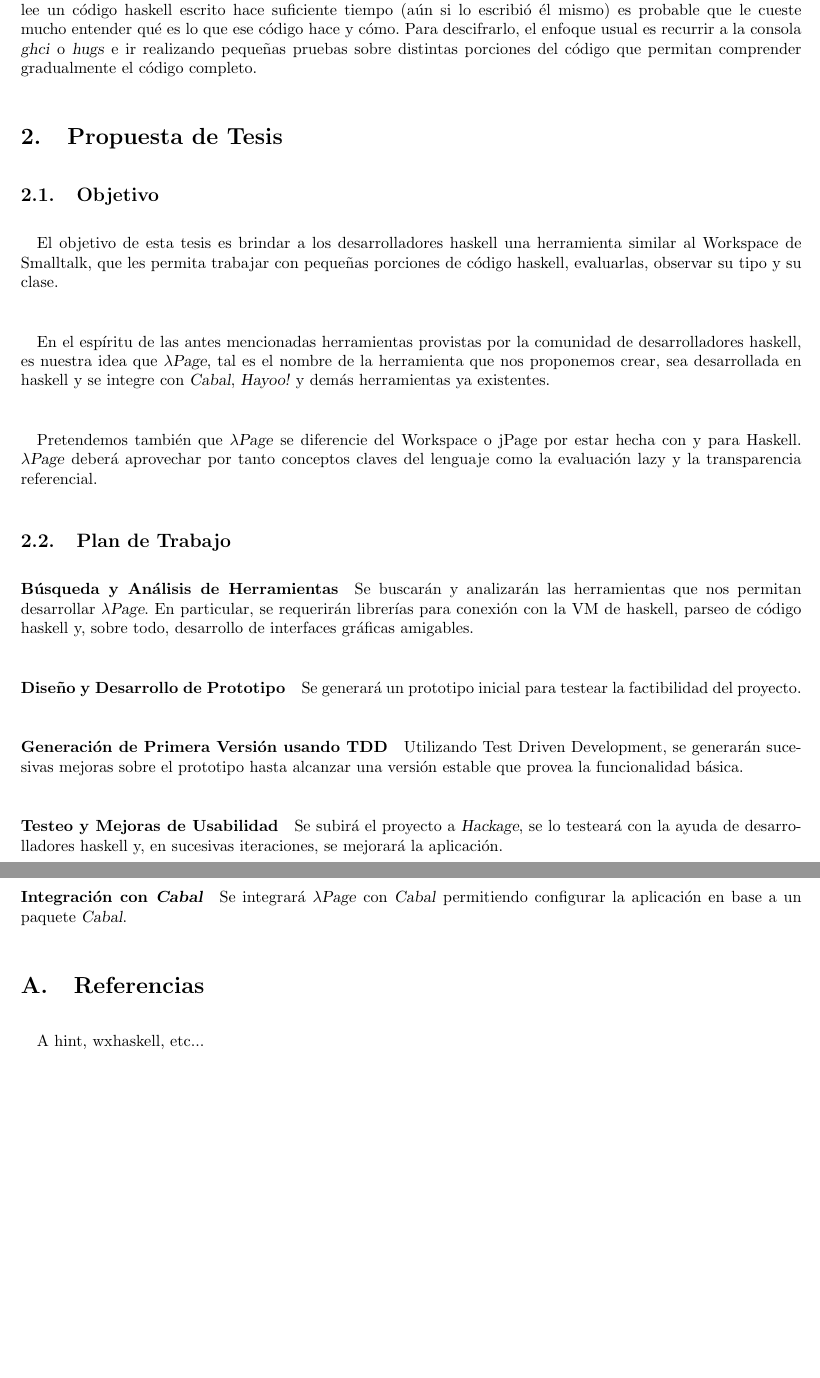
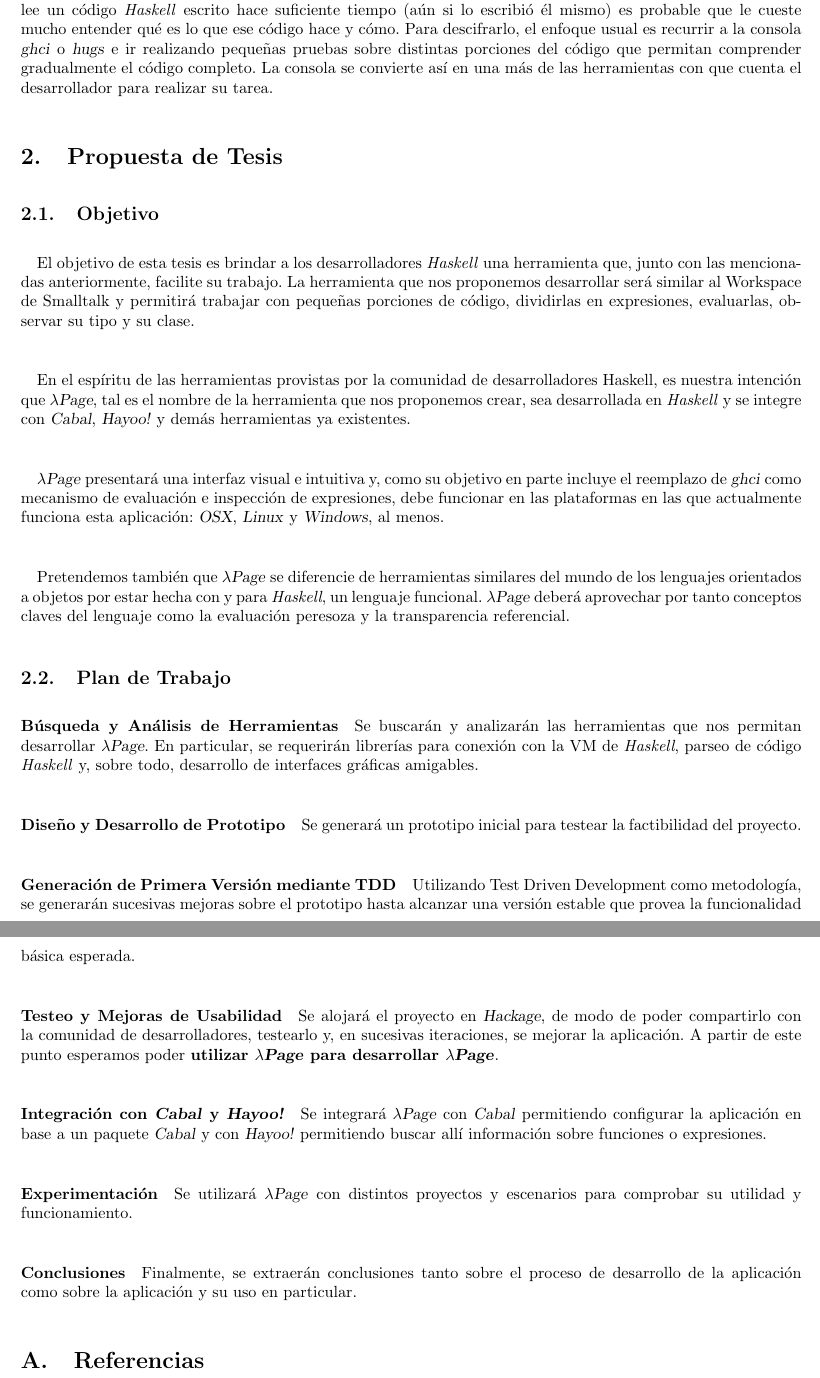
Before and after one commit to elbrujohalcon/hPage, a LaTeX thesis (documents/Thesis Proposal/proposal.tex): two parts of pages 4 and 5 of 5, joined at a grey line, cut so that both start at the same text, the shorter picture padded with empty space. Compiled offline with pdfLaTeX.

Commit message:
New version of the thesis proposal

```diff
--- a/documents/Thesis Proposal/proposal.tex
+++ b/documents/Thesis Proposal/proposal.tex
@@ -67,22 +67,29 @@
 \end{itemize}
-\paragraph{}En otro orden de cosas, cabe notar que haskell es un lenguaje que requiere un gran nivel de abstracci'on por parte del programador.  Es considerado un lenguaje ``write-only'', en el sentido de que, cuando un programador lee un c'odigo haskell escrito hace suficiente tiempo (a'un si lo escribi'o 'el mismo) es probable que le cueste mucho entender qu'e es lo que ese c'odigo hace y c'omo.  Para descifrarlo, el enfoque usual es recurrir a la consola \textsl{ghci} o \textsl{hugs} e ir realizando peque'nas pruebas sobre distintas porciones del c'odigo que permitan comprender gradualmente el c'odigo completo.
+\paragraph{}Cabe notar que, a diferencia de varios de estos lenguajes, \textit{Haskell} requiere un gran nivel de abstracci'on por parte del programador.  Es considerado un lenguaje ``write-only'', en el sentido de que, cuando un programador lee un c'odigo \textit{Haskell} escrito hace suficiente tiempo (a'un si lo escribi'o 'el mismo) es probable que le cueste mucho entender qu'e es lo que ese c'odigo hace y c'omo.  Para descifrarlo, el enfoque usual es recurrir a la consola \textsl{ghci} o \textsl{hugs} e ir realizando peque'nas pruebas sobre distintas porciones del c'odigo que permitan comprender gradualmente el c'odigo completo.  La consola se convierte as'i en una m'as de las herramientas con que cuenta el desarrollador para realizar su tarea.
 
 \section{Propuesta de Tesis}
 \subsection{Objetivo}
-\paragraph{}El objetivo de esta tesis es brindar a los desarrolladores haskell una herramienta similar al Workspace de Smalltalk, que les permita trabajar con peque'nas porciones de c'odigo haskell, evaluarlas, observar su tipo y su clase.
-\subparagraph{}En el esp'iritu de las antes mencionadas herramientas provistas por la comunidad de desarrolladores haskell, es nuestra idea que \textsl{$\lambda$Page}, tal es el nombre de la herramienta que nos proponemos crear, sea desarrollada en haskell y se integre con \textsl{Cabal}, \textsl{Hayoo!} y dem'as herramientas ya existentes.
-\subparagraph{}Pretendemos tambi'en que \textsl{$\lambda$Page} se diferencie del Workspace o jPage por estar hecha con y para Haskell.  \textsl{$\lambda$Page} deber'a aprovechar por tanto conceptos claves del lenguaje como la evaluaci'on lazy y la transparencia referencial.
+\paragraph{}El objetivo de esta tesis es brindar a los desarrolladores \textit{Haskell} una herramienta que, junto con las mencionadas anteriormente, facilite su trabajo.  La herramienta que nos proponemos desarrollar ser'a similar al Workspace de Smalltalk y permitir'a trabajar con peque'nas porciones de c'odigo, dividirlas en expresiones, evaluarlas, observar su tipo y su clase.
+\subparagraph{}En el esp'iritu de las herramientas provistas por la comunidad de desarrolladores Haskell, es nuestra intenci'on que \textsl{$\lambda$Page}, tal es el nombre de la herramienta que nos proponemos crear, sea desarrollada en \textit{Haskell} y se integre con \textsl{Cabal}, \textsl{Hayoo!} y dem'as herramientas ya existentes.
+\subparagraph{} \textsl{$\lambda$Page} presentar'a una interfaz visual e intuitiva y, como su
+ objetivo en parte incluye el reemplazo de \textsl{ghci} como mecanismo de evaluaci'on e
+ inspecci'on de expresiones, debe funcionar en las plataformas en las que actualmente funciona
+ esta aplicaci'on: \textsl{OSX}, \textsl{Linux} y \textsl{Windows}, al menos.
+\subparagraph{}Pretendemos tambi'en que \textsl{$\lambda$Page} se diferencie de herramientas similares del mundo de los lenguajes orientados a objetos por estar hecha con y para \textit{Haskell}, un lenguaje funcional.  \textsl{$\lambda$Page} deber'a aprovechar por tanto conceptos claves del lenguaje como la evaluaci'on peresoza y la transparencia referencial.
 
 \subsection{Plan de Trabajo}
-\paragraph{B'usqueda y An'alisis de Herramientas} Se buscar'an y analizar'an las herramientas que nos permitan desarrollar \textsl{$\lambda$Page}.  En particular, se requerir'an librer'ias para conexi'on con la VM de haskell, parseo de c'odigo haskell y, sobre todo, desarrollo de interfaces gr'aficas amigables.
+\paragraph{B'usqueda y An'alisis de Herramientas} Se buscar'an y analizar'an las herramientas que nos permitan desarrollar \textsl{$\lambda$Page}.  En particular, se requerir'an librer'ias para conexi'on con la VM de \textit{Haskell}, parseo de c'odigo \textit{Haskell} y, sobre todo, desarrollo de interfaces gr'aficas amigables.
 \paragraph{Dise'no y Desarrollo de Prototipo} Se generar'a un prototipo inicial para testear la factibilidad del proyecto.
-\paragraph{Generaci'on de Primera Versi'on usando TDD} Utilizando Test Driven Development, se generar'an sucesivas mejoras sobre el prototipo hasta alcanzar una versi'on estable que provea la funcionalidad b'asica.
-\paragraph{Testeo y Mejoras de Usabilidad} Se subir'a el proyecto a \textsl{Hackage}, se lo testear'a con la ayuda de desarrolladores haskell y, en sucesivas iteraciones, se mejorar'a la aplicaci'on.
-\paragraph{Integraci'on con \textsl{Cabal}} Se integrar'a \textsl{$\lambda$Page} con \textsl{Cabal} permitiendo configurar la aplicaci'on en base a un paquete \textsl{Cabal}.
+\paragraph{Generaci'on de Primera Versi'on mediante TDD} Utilizando Test Driven Development como metodolog'ia, se generar'an sucesivas mejoras sobre el prototipo hasta alcanzar una versi'on estable que provea la funcionalidad b'asica esperada.
+\paragraph{Testeo y Mejoras de Usabilidad} Se alojar'a el proyecto en \textsl{Hackage}, de modo de poder compartirlo con la comunidad de desarrolladores, testearlo y, en sucesivas iteraciones, se mejorar la aplicaci'on.  A partir de este punto esperamos poder \textbf{utilizar \textsl{$\lambda$Page} para desarrollar \textsl{$\lambda$Page}}.
+\paragraph{Integraci'on con \textsl{Cabal} y \textsl{Hayoo!}} Se integrar'a \textsl{$\lambda$Page} con \textsl{Cabal} permitiendo configurar la aplicaci'on en base a un paquete \textsl{Cabal} y con \textsl{Hayoo!} permitiendo buscar all'i informaci'on sobre funciones o expresiones.
+\paragraph{Experimentaci'on} Se utilizar'a \textsl{$\lambda$Page} con distintos proyectos y escenarios para comprobar su utilidad y funcionamiento.
+\paragraph{Conclusiones} Finalmente, se extraer'an conclusiones tanto sobre el proceso de desarrollo de la aplicaci'on como sobre la aplicaci'on y su uso en particular.
 
 \appendix
 \section{Referencias}
-\paragraph{} A hint, wxhaskell, etc...
+\paragraph{}
+
 
 % As'i se pone c'odigo...
 %\lstset{language=C++, frame=single, tabsize=2}
```
Also changed, not shown: documents/Thesis Proposal/proposal.tex (24 more changed lines).
